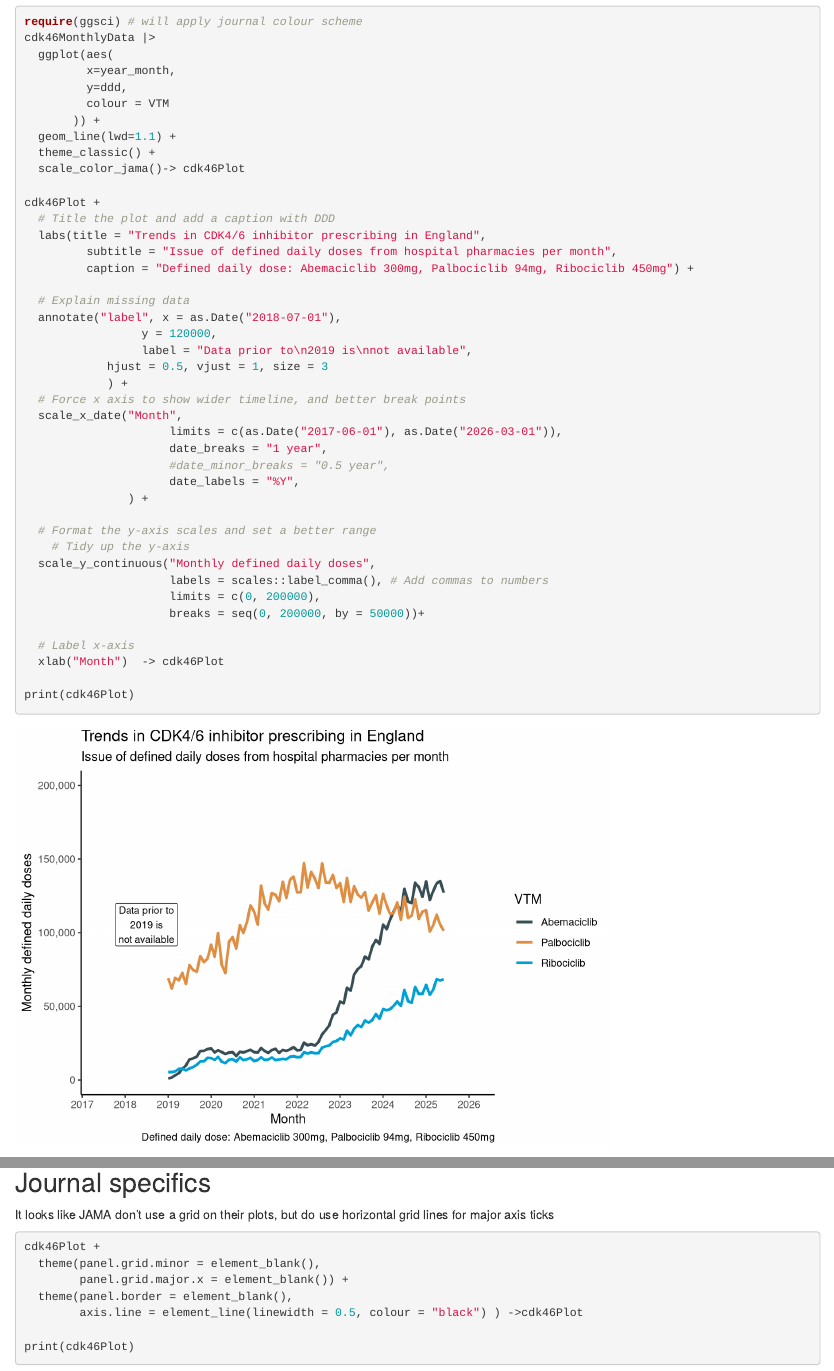
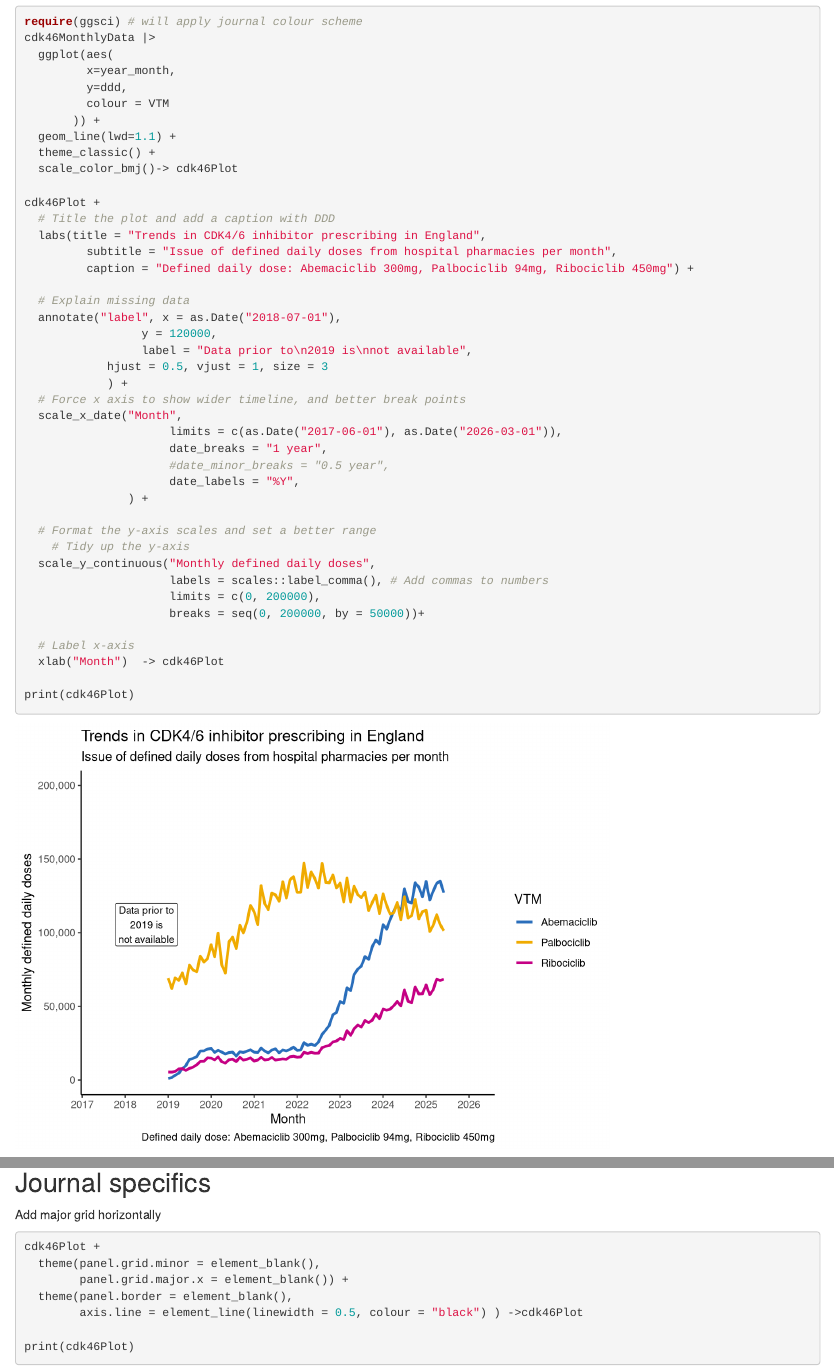
Before and after one commit to ebmdatalab/cdk4-6-uptake-openprescribing-hospitals, an R Markdown document (r/r-notebook/Time_Line_Graph.Rmd): the page in a window 1100 px wide, from 2510 px down, and a second part further down, joined at a grey line. Rendered offline with R 4.5, knitr and Pandoc, with nearby package versions; some code elsewhere in the file could not run offline.

Commit message:
Change theme for Time Line Graph for BMJ

````diff
--- a/r/r-notebook/Time_Line_Graph.Rmd
+++ b/r/r-notebook/Time_Line_Graph.Rmd
@@ -79,7 +79,7 @@ cdk46MonthlyData |>
        )) +
   geom_line(lwd=1.1) +
   theme_classic() +
-  scale_color_jama()-> cdk46Plot
+  scale_color_bmj()-> cdk46Plot
 
 cdk46Plot +
   # Title the plot and add a caption with DDD
@@ -190,7 +190,7 @@ print(cdk46Plot)
 
 ```
 ## Journal specifics
-It looks like JAMA don't use a grid on their plots, but do use horizontal grid lines for major axis ticks
+Add major grid horizontally
 
 ```{r}
 cdk46Plot +
````
Also changed, not shown: r/outputs/TimeLineFigure.png, r/outputs/TimeLineFigure.svg, r/r-notebook/Time_Line_Graph.html.
